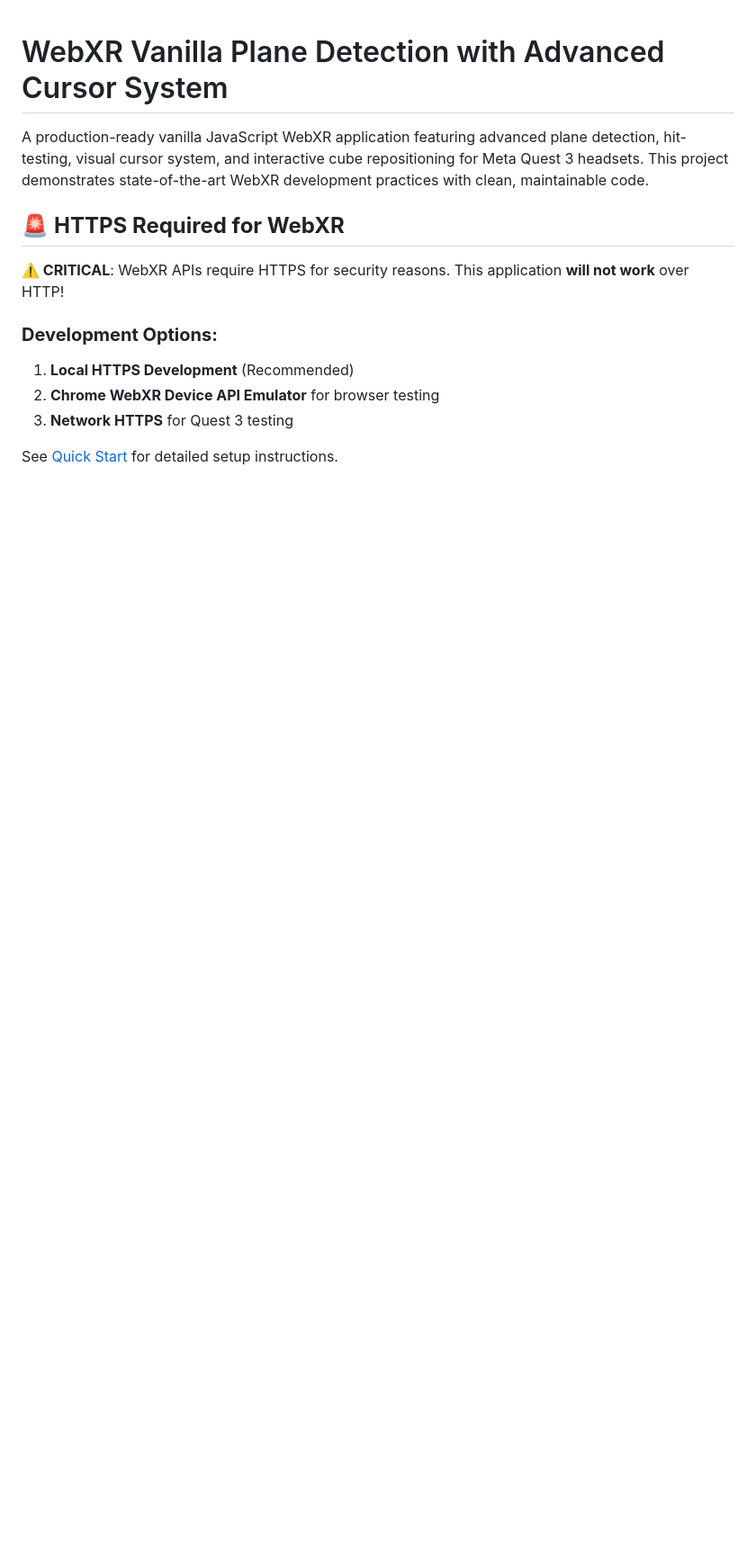
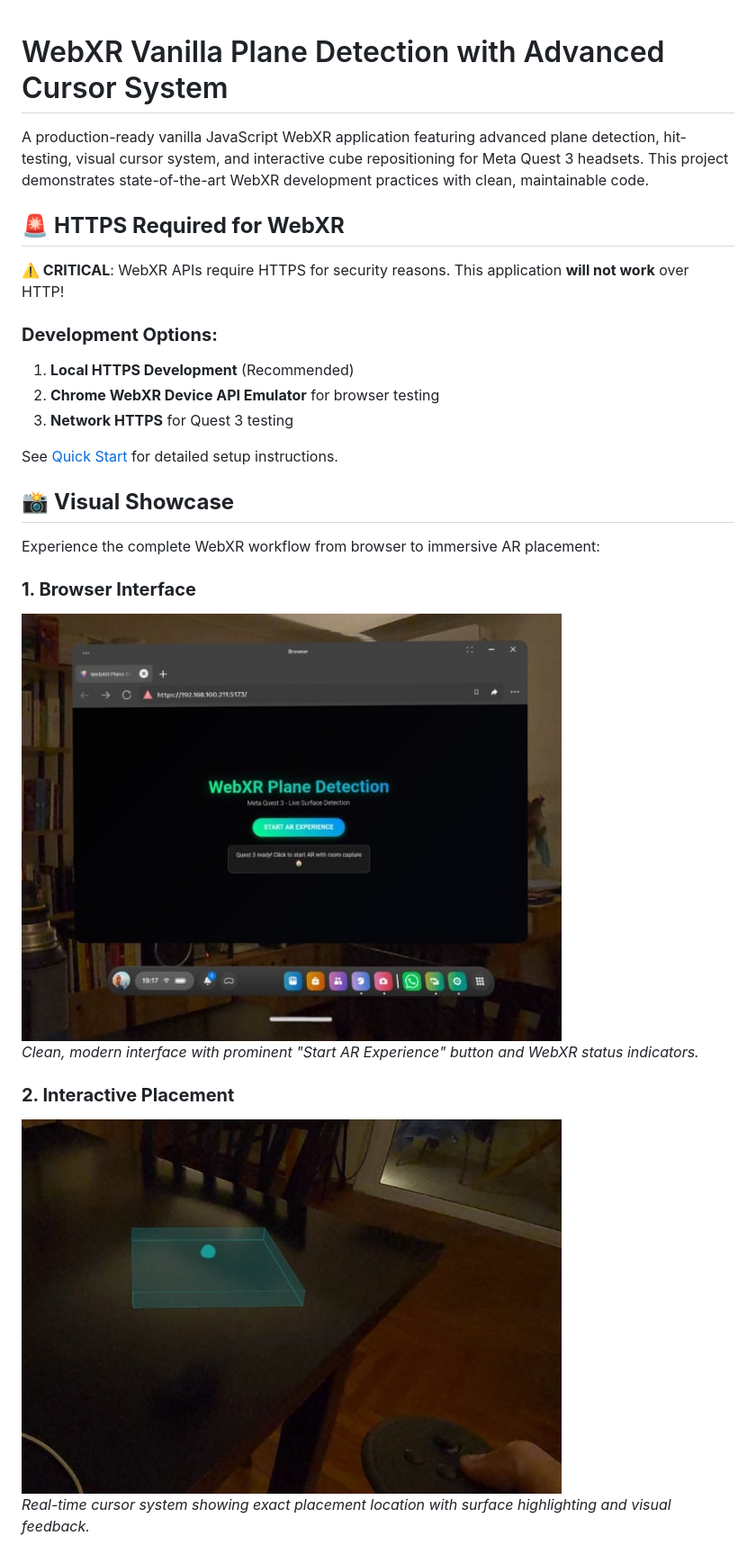
Before and after one commit to cristian87dev/webxr-vanilla-plain-detection-cube-placement, a Markdown page: README.md, the part around the change printed below. Shown: that part at 90% size. Rendered like a GitHub page; pictures changed too: docs/images/browser-start-screen.jpeg (added), docs/images/cube-placement-interaction.jpeg (added); blank space fills up the shorter version.

Commit message:
upload readme with exmaples of usage

```diff
--- a/README.md
+++ b/README.md
@@ -12,3 +12,18 @@ A production-ready vanilla JavaScript WebXR application featuring advanced plane
 3. **Network HTTPS** for Quest 3 testing
 
 See [Quick Start](#-quick-start) for detailed setup instructions.
+
+## 📸 **Visual Showcase**
+
+Experience the complete WebXR workflow from browser to immersive AR placement:
+
+### **1. Browser Interface**
+<img src="docs/images/browser-start-screen.jpeg" alt="WebXR Start Screen in Browser" width="600">
+
+*Clean, modern interface with prominent "Start AR Experience" button and WebXR status indicators.*
+
+### **2. Interactive Placement**
+<img src="docs/images/cube-placement-interaction.jpeg" alt="Cube Placement with Visual Cursor" width="600">
+
+*Real-time cursor system showing exact placement location with surface highlighting and visual feedback.*
+
```
Also changed, not shown: other parts of README.md (+4 -0 lines), docs/images/README.md (added, +65 -0 lines), docs/images/cube-placed-result.jpeg (added), 1 other file.
